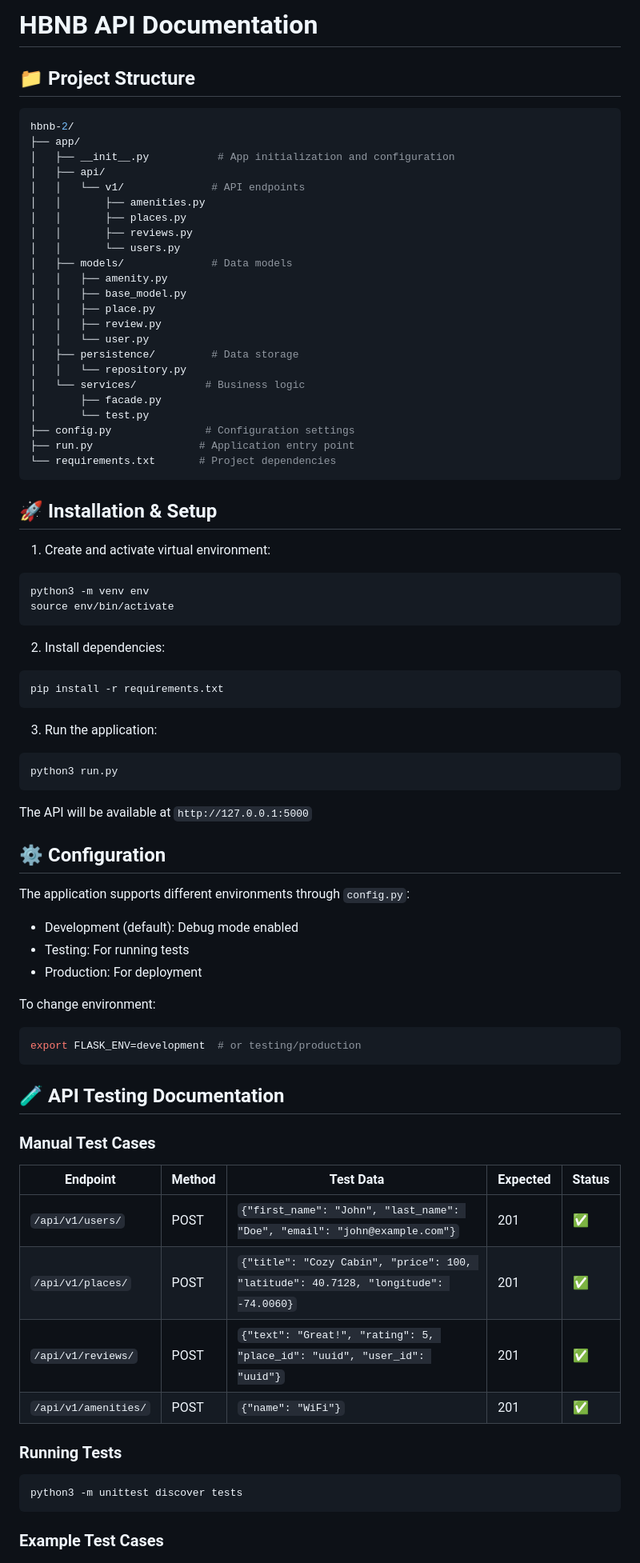
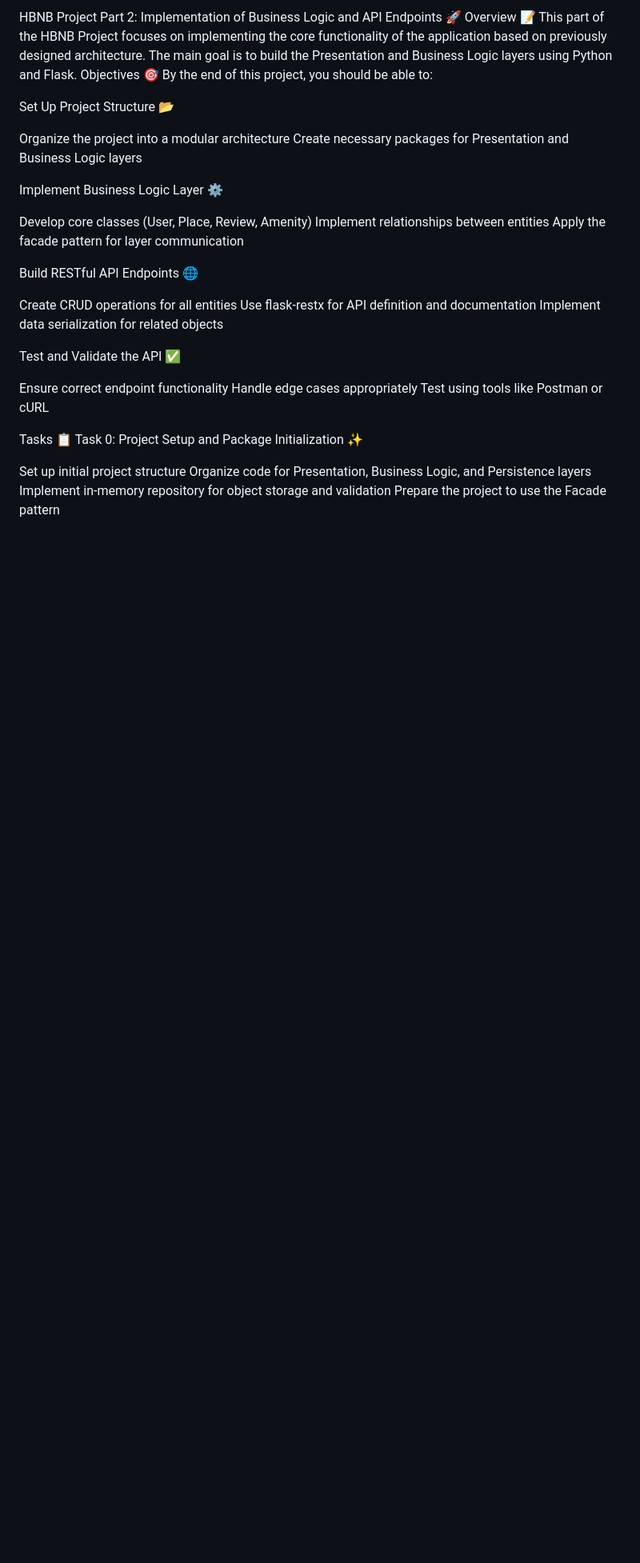
Before and after one commit to Issercio/holbertonschool-hbnb, a Markdown page: part2/README.md, the part around the change printed below. Shown: that part at 80% size. GitHub-like rendering; blank space fills up the shorter version.

````diff
--- a/part2/README.md
+++ b/part2/README.md
@@ -1,80 +1,42 @@
-# HBNB API Documentation
+HBNB Project Part 2: Implementation of Business Logic and API Endpoints 🚀
+Overview 📝
+This part of the HBNB Project focuses on implementing the core functionality of the application based on previously designed architecture. The main goal is to build the Presentation and Business Logic layers using Python and Flask.
+Objectives 🎯
+By the end of this project, you should be able to:
 
-## 📁 Project Structure
-```bash
-hbnb-2/
-├── app/
-│   ├── __init__.py           # App initialization and configuration
-│   ├── api/
-│   │   └── v1/              # API endpoints
-│   │       ├── amenities.py
-│   │       ├── places.py
-│   │       ├── reviews.py
-│   │       └── users.py
-│   ├── models/              # Data models
-│   │   ├── amenity.py
-│   │   ├── base_model.py
-│   │   ├── place.py
-│   │   ├── review.py
-│   │   └── user.py
-│   ├── persistence/         # Data storage
-│   │   └── repository.py
-│   └── services/           # Business logic
-│       ├── facade.py
-│       └── test.py
-├── config.py               # Configuration settings
-├── run.py                 # Application entry point
-└── requirements.txt       # Project dependencies
-```
+Set Up Project Structure 📂
 
-## 🚀 Installation & Setup
+Organize the project into a modular architecture
+Create necessary packages for Presentation and Business Logic layers
 
-1. Create and activate virtual environment:
-```bash
-python3 -m venv env
-source env/bin/activate
-```
 
-2. Install dependencies:
-```bash
-pip install -r requirements.txt
-```
+Implement Business Logic Layer ⚙️
 
-3. Run the application:
-```bash
-python3 run.py
-```
+Develop core classes (User, Place, Review, Amenity)
+Implement relationships between entities
+Apply the facade pattern for layer communication
 
-The API will be available at `http://127.0.0.1:5000`
 
-## ⚙️ Configuration
+Build RESTful API Endpoints 🌐
 
-The application supports different environments through `config.py`:
+Create CRUD operations for all entities
+Use flask-restx for API definition and documentation
+Implement data serialization for related objects
 
-- Development (default): Debug mode enabled
-- Testing: For running tests
-- Production: For deployment
 
-To change environment:
-```bash
-export FLASK_ENV=development  # or testing/production
-```
+Test and Validate the API ✅
 
-## 🧪 API Testing Documentation
+Ensure correct endpoint functionality
+Handle edge cases appropriately
+Test using tools like Postman or cURL
 
-### Manual Test Cases
 
-| Endpoint | Method | Test Data | Expected | Status |
-|----------|--------|-----------|-----------|---------|
-| `/api/v1/users/` | POST | `{"first_name": "John", "last_name": "Doe", "email": "john@example.com"}` | 201 | ✅ |
-| `/api/v1/places/` | POST | `{"title": "Cozy Cabin", "price": 100, "latitude": 40.7128, "longitude": -74.0060}` | 201 | ✅ |
-| `/api/v1/reviews/` | POST | `{"text": "Great!", "rating": 5, "place_id": "uuid", "user_id": "uuid"}` | 201 | ✅ |
-| `/api/v1/amenities/` | POST | `{"name": "WiFi"}` | 201 | ✅ |
 
-### Running Tests
-```bash
-python3 -m unittest discover tests
-```
+Tasks 📋
+Task 0: Project Setup and Package Initialization ✨
 
-### Example Test Cases
+Set up initial project structure
+Organize code for Presentation, Business Logic, and Persistence layers
+Implement in-memory repository for object storage and validation
+Prepare the project to use the Facade pattern
 
````
Also changed, not shown: other parts of part2/README.md (+45 -85 lines).
